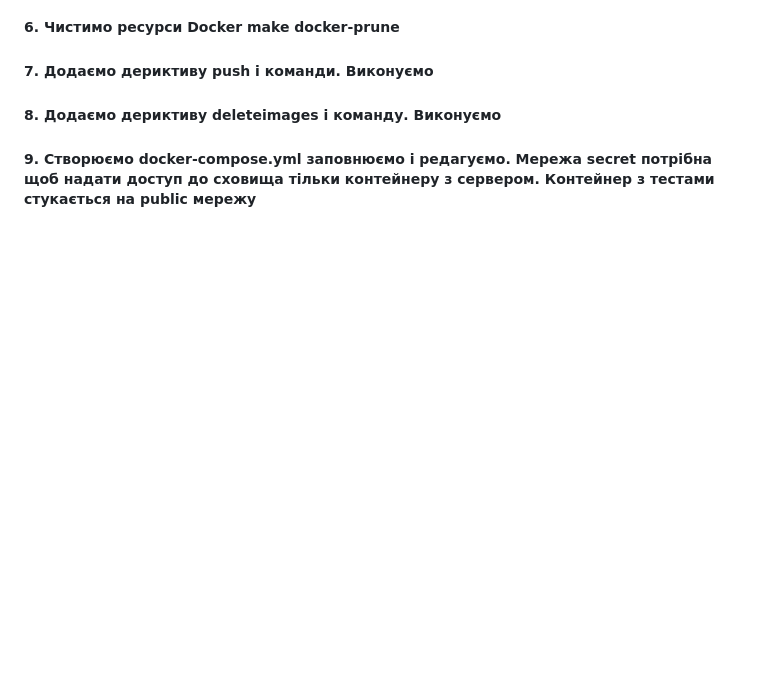
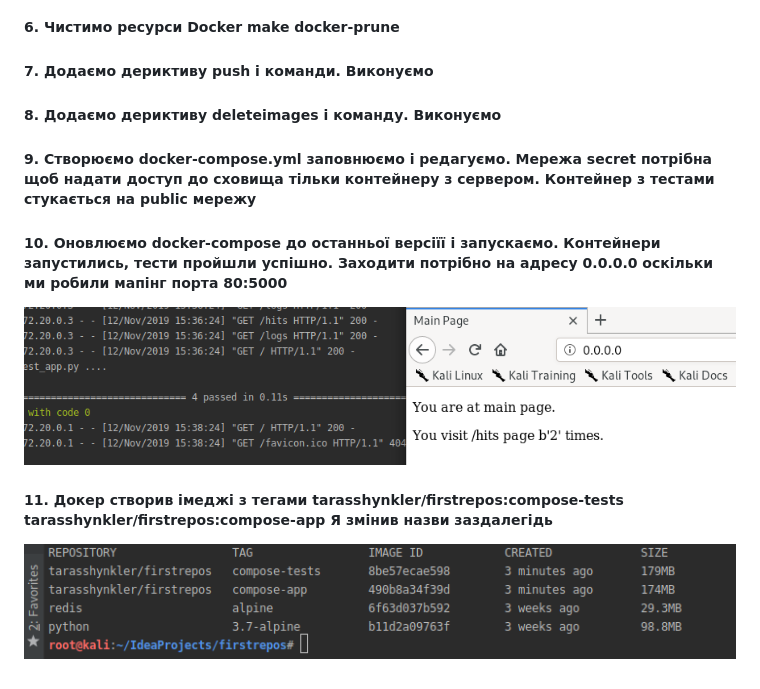
Before and after one commit to tarasshynkler/firstrepos, a Markdown page: Lab_5/README.md, the part around the change. Drawn GitHub-style; pictures changed too: Lab_5/screenshots/Screenshot6.png (added), Lab_5/screenshots/Screenshot7.png (added); blank space fills up the shorter version.

```diff
--- a/Lab_5/README.md
+++ b/Lab_5/README.md
@@ -19,3 +19,7 @@
 ##### 7. Додаємо дериктиву push і команди. Виконуємо
 ##### 8. Додаємо дериктиву deleteimages і команду. Виконуємо
 ##### 9. Створюємо docker-compose.yml заповнюємо і редагуємо. Мережа secret потрібна щоб надати доступ до сховища тільки контейнеру з сервером. Контейнер з тестами стукається на public мережу
+##### 10. Оновлюємо docker-compose до останньої версіїї і запускаємо. Контейнери запустились, тести пройшли успішно. Заходити потрібно на адресу 0.0.0.0 оскільки ми робили мапінг порта 80:5000
+![Screenshot](screenshots/Screenshot6.png)
+##### 11. Докер створив імеджі з тегами tarasshynkler/firstrepos:compose-tests tarasshynkler/firstrepos:compose-app Я змінив назви заздалегідь
+![Screenshot](screenshots/Screenshot7.png)
```
